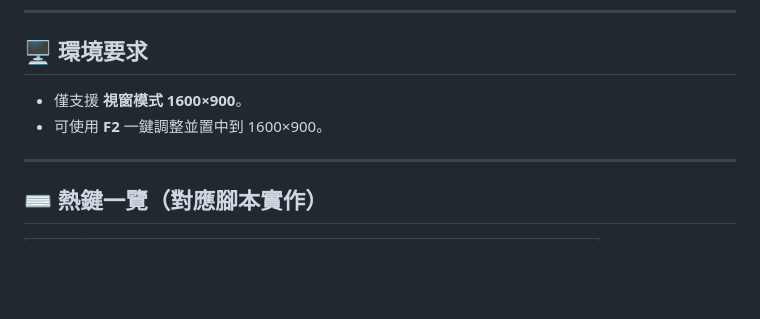
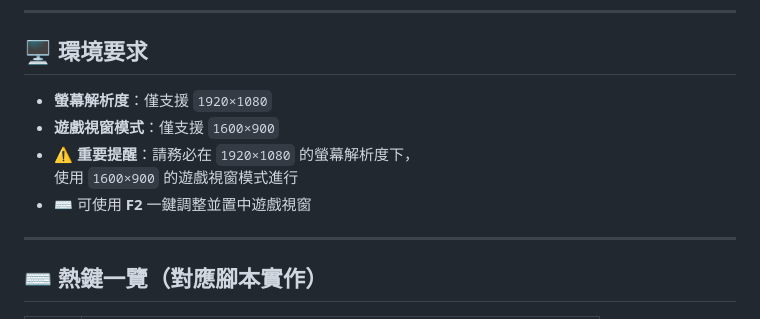
Before and after one commit to Sid-1996/AetherGazer-SemiAuto-AHK, a Markdown page: README.md, the part around the change. Drawn GitHub-style; blank space fills up the shorter version.

```diff
--- a/README.md
+++ b/README.md
@@ -28,8 +28,13 @@
 ---
 
 ## 🖥 環境要求
-- 僅支援 **視窗模式 1600×900**。
-- 可使用 **F2** 一鍵調整並置中到 1600×900。
+
+- **螢幕解析度**：僅支援 `1920×1080`
+- **遊戲視窗模式**：僅支援 `1600×900`
+- ⚠️ **重要提醒**：請務必在 `1920×1080` 的螢幕解析度下，
+  使用 `1600×900` 的遊戲視窗模式進行
+- ⌨️ 可使用 **F2** 一鍵調整並置中遊戲視窗
+
 
 ---
 
```
